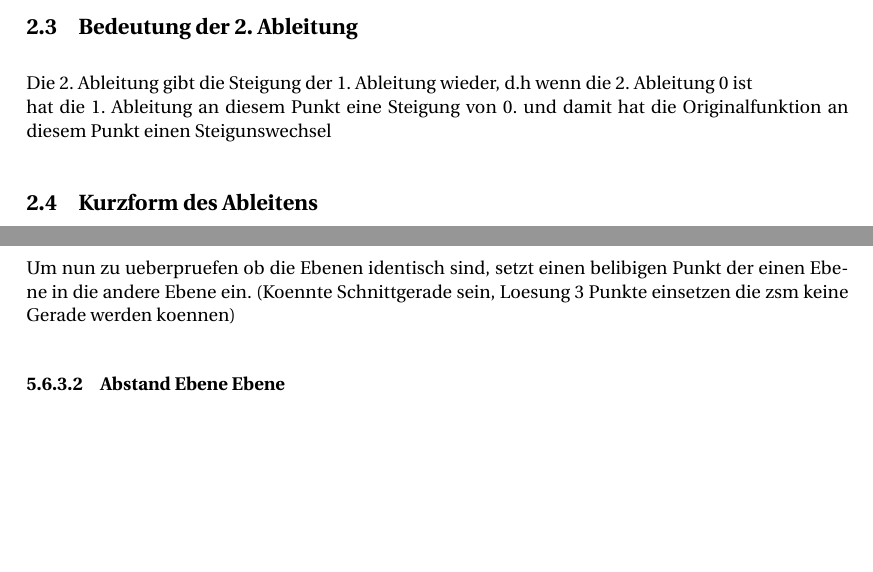
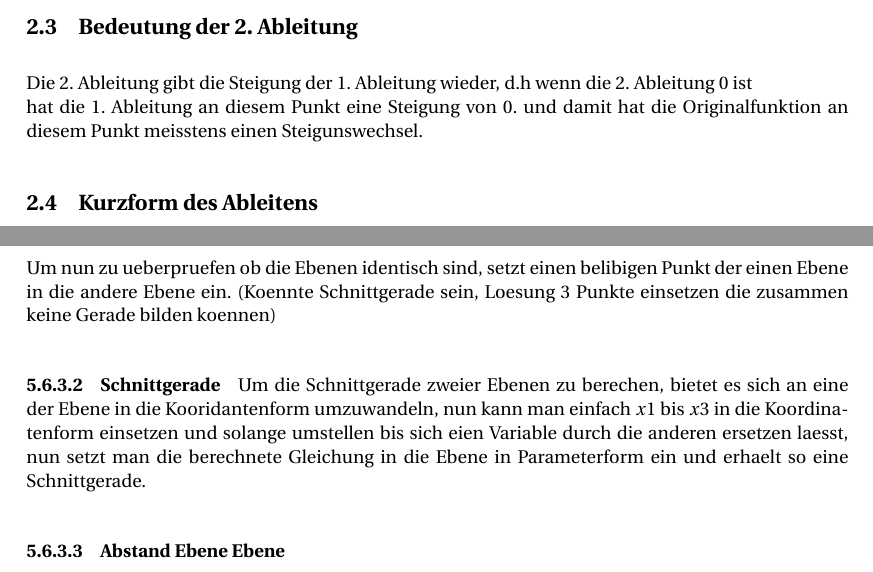
Before and after one commit to Unaimend/MatheMappe, a LaTeX document (AbiMappe_Mathe.tex): two parts of pages 10 and 22 of 28, joined at a grey line, cut so that both start at the same text, the shorter picture padded with empty space. Compiled offline with pdfLaTeX.

Commit message:
Schnittgerade hinzugefuegt

```diff
--- a/AbiMappe_Mathe.tex
+++ b/AbiMappe_Mathe.tex
@@ -291,7 +291,7 @@
 
 	\subsection{Bedeutung der 2. Ableitung}
 	Die 2. Ableitung gibt die Steigung der 1. Ableitung wieder, d.h wenn die 2. Ableitung 0 ist \\hat die 1. Ableitung an diesem Punkt eine
-	Steigung von 0. und damit hat die Originalfunktion an diesem Punkt einen Steigunswechsel
+	Steigung von 0. und damit hat die Originalfunktion an diesem Punkt meisstens einen Steigunswechsel.
 	\subsection{Kurzform des Ableitens}
 
 	Das Ableiten besitzt eine Kurzform, ohne jedes mal den Limes benutzen zu muessen, dabei muss man die Ableitungsregeln sowie die Tatsache dass ein konstanten Summand beim Ableiten wegfaellt beachten(Summenregel).
@@ -593,8 +593,10 @@
 	\paragraph{Identisch}
 		\hspace{0 cm} \\ \noindent \\
 	Um nun zu ueberpruefen ob die Ebenen identisch sind, setzt einen belibigen Punkt der einen Ebene in die andere Ebene ein.
-	(Koennte Schnittgerade sein, Loesung 3 Punkte einsetzen die zsm keine Gerade werden koennen)
-	%\paragraph{Schnittgerade}
+	(Koennte Schnittgerade sein, Loesung 3 Punkte einsetzen die zusammen keine Gerade bilden koennen)
+	\paragraph{Schnittgerade}
+	Um die Schnittgerade zweier Ebenen zu berechen, bietet es sich an eine der Ebene in die Kooridantenform umzuwandeln,
+	nun kann man einfach $x1$ bis $x3$ in die Koordinatenform einsetzen und solange umstellen bis sich eien Variable durch die anderen ersetzen laesst, nun setzt man die berechnete Gleichung in die Ebene in Parameterform ein und erhaelt so eine Schnittgerade.
 	\paragraph{Abstand Ebene Ebene}
 		\hspace{0 cm} \\ \noindent \\
 	\textbf{Abstand ohne die HNF}\\
```
Also changed, not shown: AbiMappe_Mathe.pdf, AbiMappe_Mathe.tex (1 more changed lines), 3 other files.
